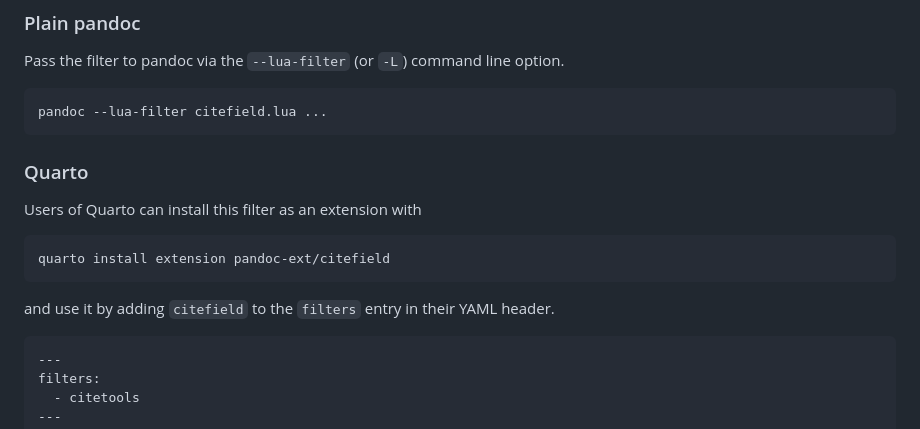
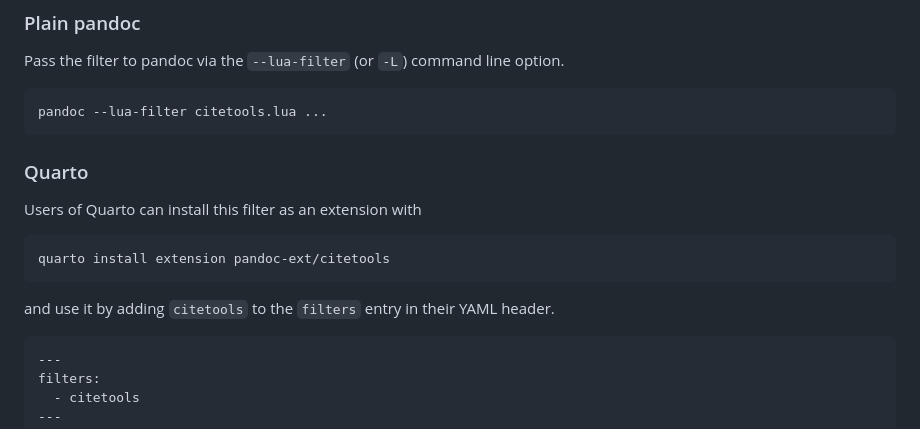
Before and after one commit to bcdavasconcelos/citetools, a Markdown page: README.md, the part around the change. GitHub-like rendering.

Commit message:
2023-03-18-04-12

````diff
--- a/README.md
+++ b/README.md
@@ -70,15 +70,15 @@ be used with many publishing systems that are based on pandoc.
 Pass the filter to pandoc via the `--lua-filter` (or `-L`) command
 line option.
 
-    pandoc --lua-filter citefield.lua ...
+    pandoc --lua-filter citetools.lua ...
 
 ### Quarto
 
 Users of Quarto can install this filter as an extension with
 
-    quarto install extension pandoc-ext/citefield
+    quarto install extension pandoc-ext/citetools
 
-and use it by adding `citefield` to the `filters` entry
+and use it by adding `citetools` to the `filters` entry
 in their YAML header.
 
 ``` yaml
````
